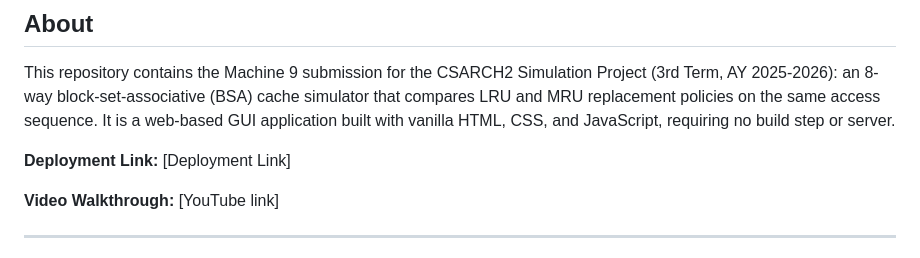
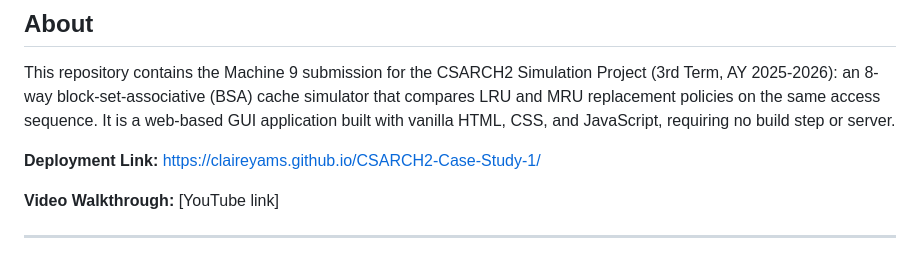
Before and after one commit to claireyams/CSARCH2-Case-Study-1, a Markdown page: README.md, the part around the change. GitHub-like rendering.

Commit message:
Update deployment link in README

```diff
--- a/README.md
+++ b/README.md
@@ -26,7 +26,7 @@ compares LRU and MRU replacement policies on the same access sequence. It is a
 web-based GUI application built with vanilla HTML, CSS, and JavaScript, requiring no
 build step or server.
 
-**Deployment Link:** [Deployment Link]
+**Deployment Link:** https://claireyams.github.io/CSARCH2-Case-Study-1/
 
 **Video Walkthrough:** [YouTube link]
 
```
